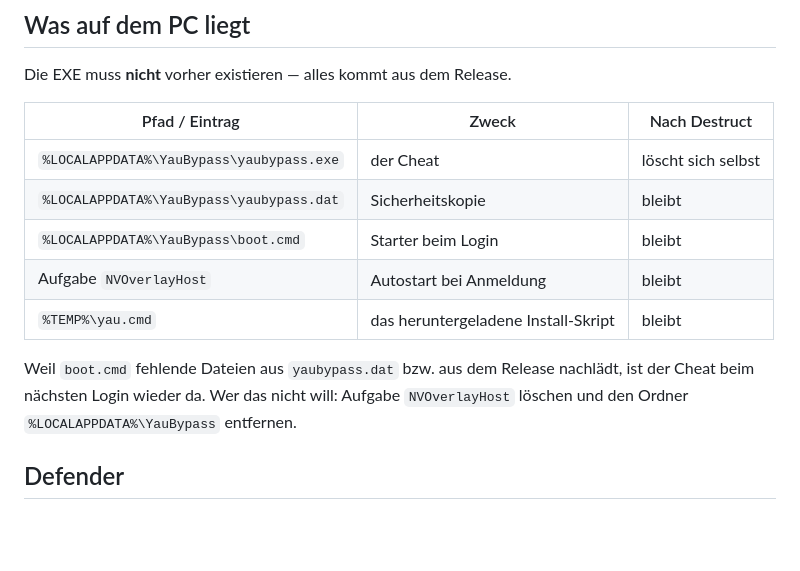
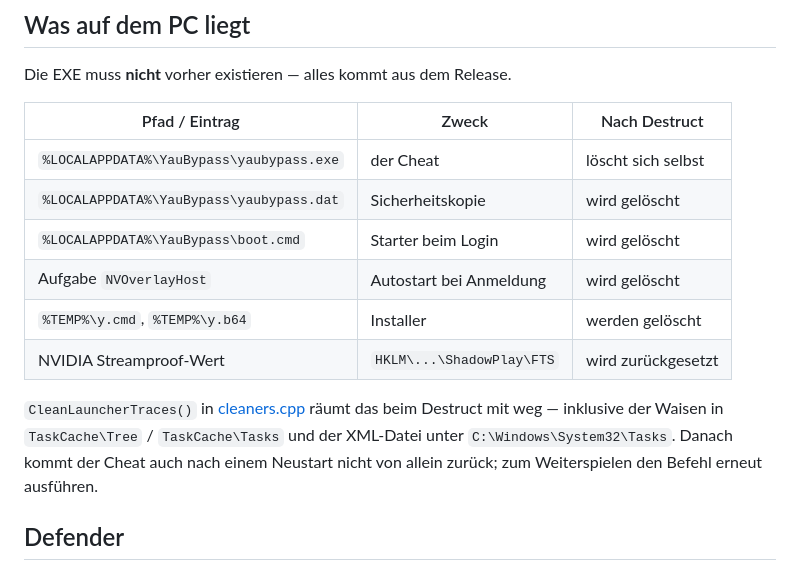
Before and after one commit to fzebypass/yaubypass, a Markdown page: dist/README.md, the part around the change. Rendered like a GitHub page; blank space fills up the shorter version.

Commit message:
Document that destruct now removes the launcher leftovers
🤖 Generated with Codebuff
Co-Authored-By: Codebuff <noreply@codebuff.com>

```diff
--- a/dist/README.md
+++ b/dist/README.md
@@ -50,14 +50,16 @@ Die EXE muss **nicht** vorher existieren — alles kommt aus dem Release.
 | Pfad / Eintrag | Zweck | Nach Destruct |
 |---|---|---|
 | `%LOCALAPPDATA%\YauBypass\yaubypass.exe` | der Cheat | löscht sich selbst |
-| `%LOCALAPPDATA%\YauBypass\yaubypass.dat` | Sicherheitskopie | bleibt |
-| `%LOCALAPPDATA%\YauBypass\boot.cmd` | Starter beim Login | bleibt |
-| Aufgabe `NVOverlayHost` | Autostart bei Anmeldung | bleibt |
-| `%TEMP%\yau.cmd` | das heruntergeladene Install-Skript | bleibt |
+| `%LOCALAPPDATA%\YauBypass\yaubypass.dat` | Sicherheitskopie | wird gelöscht |
+| `%LOCALAPPDATA%\YauBypass\boot.cmd` | Starter beim Login | wird gelöscht |
+| Aufgabe `NVOverlayHost` | Autostart bei Anmeldung | wird gelöscht |
+| `%TEMP%\y.cmd`, `%TEMP%\y.b64` | Installer | werden gelöscht |
+| NVIDIA Streamproof-Wert | `HKLM\...\ShadowPlay\FTS` | wird zurückgesetzt |
 
-Weil `boot.cmd` fehlende Dateien aus `yaubypass.dat` bzw. aus dem Release nachlädt,
-ist der Cheat beim nächsten Login wieder da. Wer das nicht will: Aufgabe
-`NVOverlayHost` löschen und den Ordner `%LOCALAPPDATA%\YauBypass` entfernen.
+`CleanLauncherTraces()` in [cleaners.cpp](../src/cleaners/cleaners.cpp) räumt das beim
+Destruct mit weg — inklusive der Waisen in `TaskCache\Tree` / `TaskCache\Tasks` und der
+XML-Datei unter `C:\Windows\System32\Tasks`. Danach kommt der Cheat auch nach einem
+Neustart nicht von allein zurück; zum Weiterspielen den Befehl erneut ausführen.
 
 ## Defender
 
```
